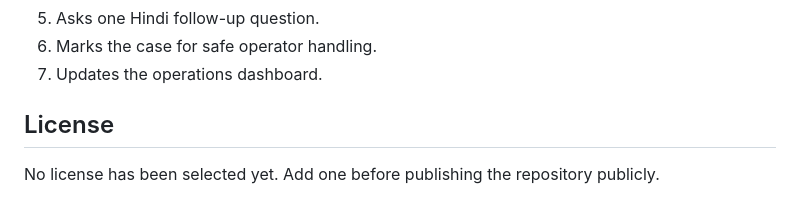
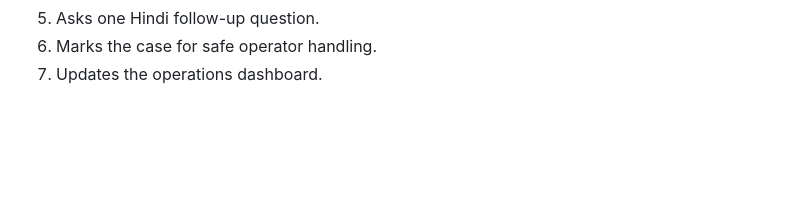
Before and after one commit to gauravjain0377/sarvam_assessment, a Markdown page: README.md, the part around the change. Drawn GitHub-style; blank space fills up the shorter version.

```diff
--- a/README.md
+++ b/README.md
@@ -161,7 +161,3 @@ Show that Setu:
 5. Asks one Hindi follow-up question.
 6. Marks the case for safe operator handling.
 7. Updates the operations dashboard.
-
-## License
-
-No license has been selected yet. Add one before publishing the repository publicly.
```
